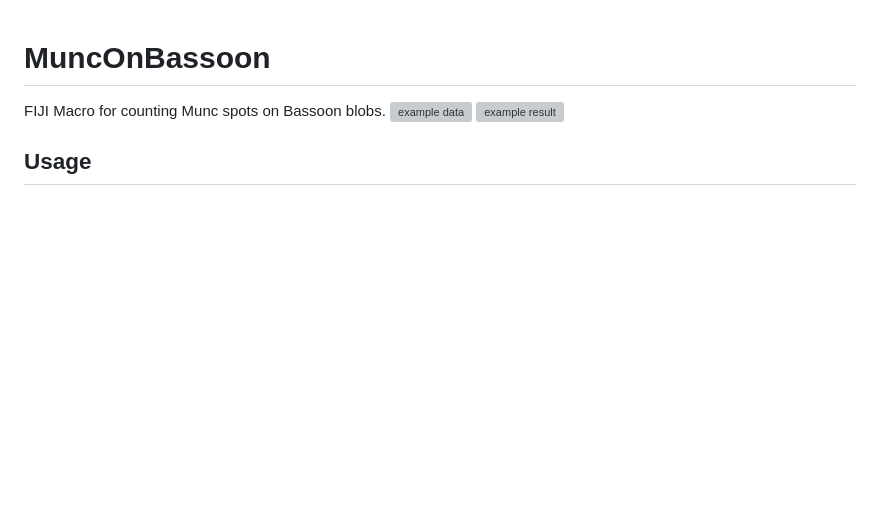
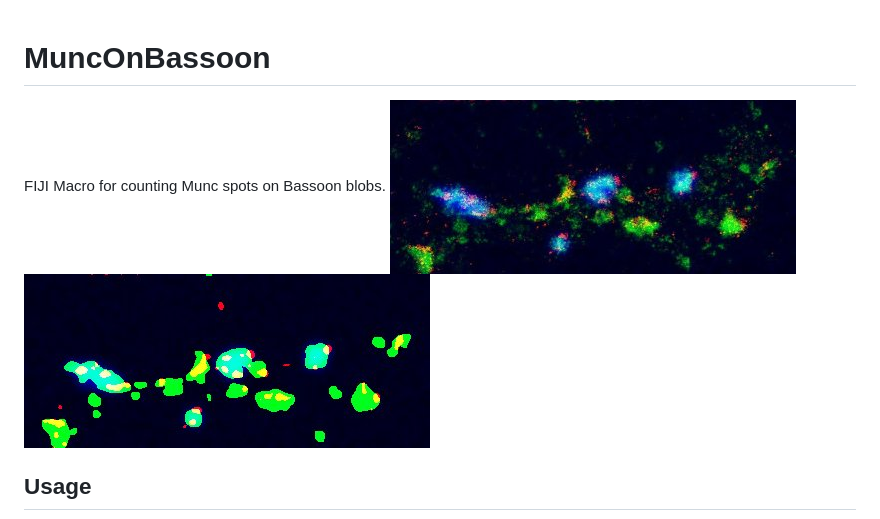
Before and after one commit to tbullmann/MuncOnBassoon, a Markdown page: README.md, the part around the change. Rendered like a GitHub page; pictures changed too: doc/input.jpg (added), doc/output.jpg (added); blank space fills up the shorter version; grey boxes are pictures that could not be loaded.

Commit message:
added reference to figures in doc

```diff
--- a/README.md
+++ b/README.md
@@ -1,6 +1,6 @@
 # MuncOnBassoon
 FIJI Macro for counting Munc spots on Bassoon blobs.
-![example data](data/example_data.tif) ![example result](result/example_data.tif.segmented.tif)
+![example data](doc/input.jpg) ![example result](doc/output.jpg)
 
 ## Usage
 
```
